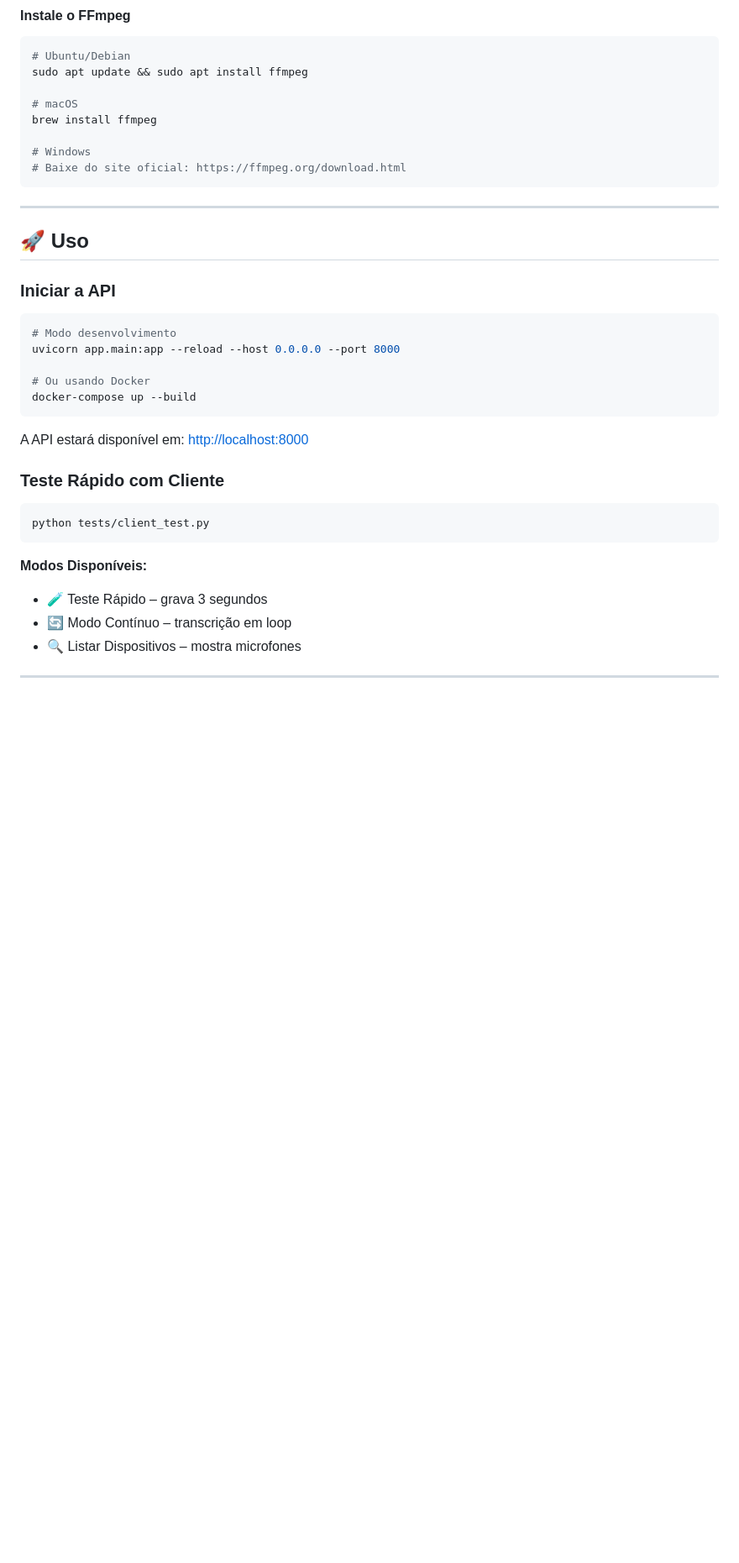
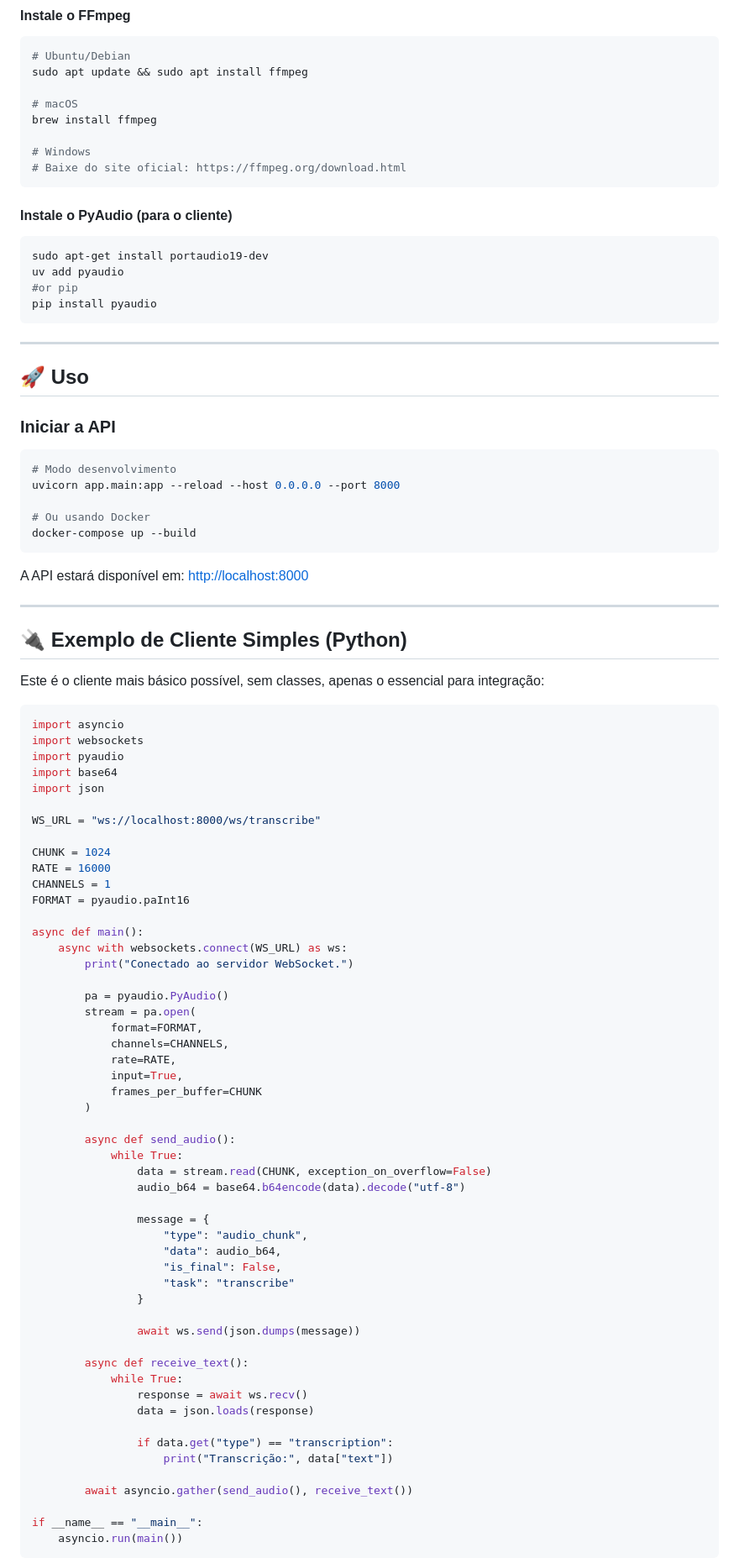
Before and after one commit to MateusuMelo/C317-transcribe-api, a Markdown page: README.md, the part around one of its changes. Shown at 84% size. GitHub-like rendering; blank space fills up the shorter version.

````diff
--- a/README.md
+++ b/README.md
@@ -67,7 +67,13 @@ brew install ffmpeg
 # Windows
 # Baixe do site oficial: https://ffmpeg.org/download.html
 ```
-
+#### Instale o PyAudio (para o cliente)
+```bash
+sudo apt-get install portaudio19-dev
+uv add pyaudio
+#or pip
+pip install pyaudio
+```
 ---
 
 ## 🚀 Uso
@@ -84,16 +90,68 @@ docker-compose up --build
 
 A API estará disponível em: [http://localhost:8000](http://localhost:8000)
 
-### Teste Rápido com Cliente
 
-```bash
-python tests/client_test.py
-```
 
-**Modos Disponíveis:**
-- 🧪 Teste Rápido – grava 3 segundos
-- 🔄 Modo Contínuo – transcrição em loop
-- 🔍 Listar Dispositivos – mostra microfones
 
 ---
 
+## 🔌 Exemplo de Cliente Simples (Python)
+
+Este é o cliente mais básico possível, sem classes, apenas o essencial para integração:
+
+```python
+import asyncio
+import websockets
+import pyaudio
+import base64
+import json
+
+WS_URL = "ws://localhost:8000/ws/transcribe"
+
+CHUNK = 1024
+RATE = 16000
+CHANNELS = 1
+FORMAT = pyaudio.paInt16
+
+async def main():
+    async with websockets.connect(WS_URL) as ws:
+        print("Conectado ao servidor WebSocket.")
+
+        pa = pyaudio.PyAudio()
+        stream = pa.open(
+            format=FORMAT,
+            channels=CHANNELS,
+            rate=RATE,
+            input=True,
+            frames_per_buffer=CHUNK
+        )
+
+        async def send_audio():
+            while True:
+                data = stream.read(CHUNK, exception_on_overflow=False)
+                audio_b64 = base64.b64encode(data).decode("utf-8")
+
+                message = {
+                    "type": "audio_chunk",
+                    "data": audio_b64,
+                    "is_final": False,
+                    "task": "transcribe"
+                }
+
+                await ws.send(json.dumps(message))
+
+        async def receive_text():
+            while True:
+                response = await ws.recv()
+                data = json.loads(response)
+
+                if data.get("type") == "transcription":
+                    print("Transcrição:", data["text"])
+
+        await asyncio.gather(send_audio(), receive_text())
+
+if __name__ == "__main__":
+    asyncio.run(main())
+```
+
+
````
Also changed, not shown: other parts of README.md (+12 -2 lines).
